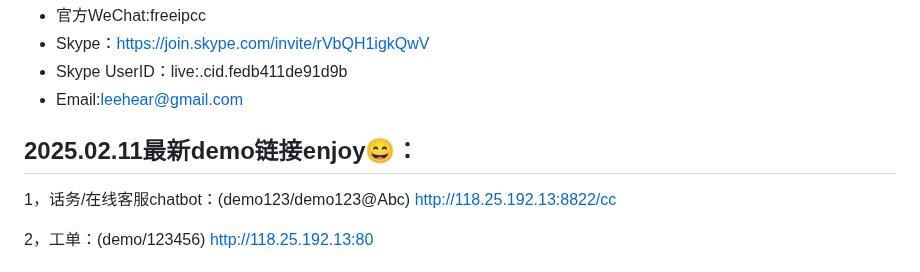
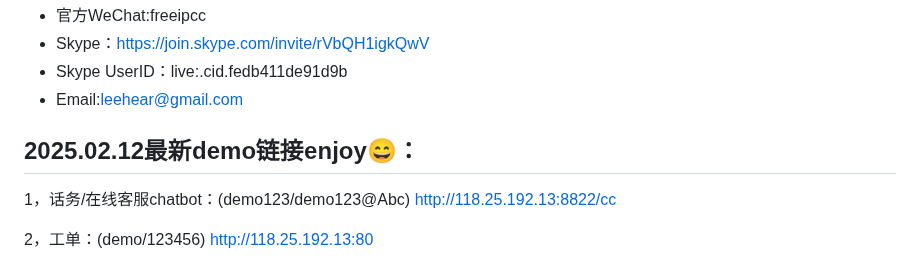
Before and after one commit to lihaiya/freeipcc, a Markdown page: README.md, the part around the change. Drawn GitHub-style.

```diff
--- a/README.md
+++ b/README.md
@@ -12,7 +12,7 @@ AI Call Center,Contact Center,GPT,LLM,Call,IPCC,Voice,AI,Codec,freeswitch,CallCe
 - Skype UserID：live:.cid.fedb411de91d9b
 - Email:leehear@gmail.com
 
-## 2025.02.11最新demo链接enjoy😄：
+## 2025.02.12最新demo链接enjoy😄：
 
 1，话务/在线客服chatbot：(demo123/demo123@Abc)
 http://118.25.192.13:8822/cc
```
